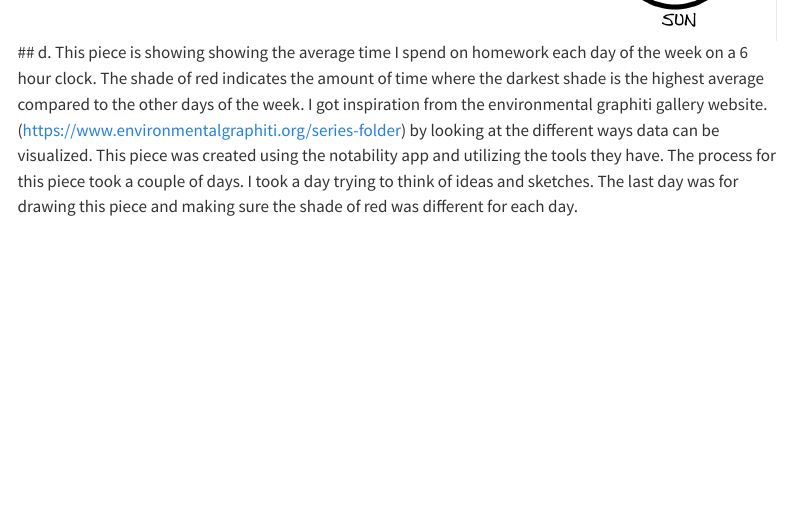
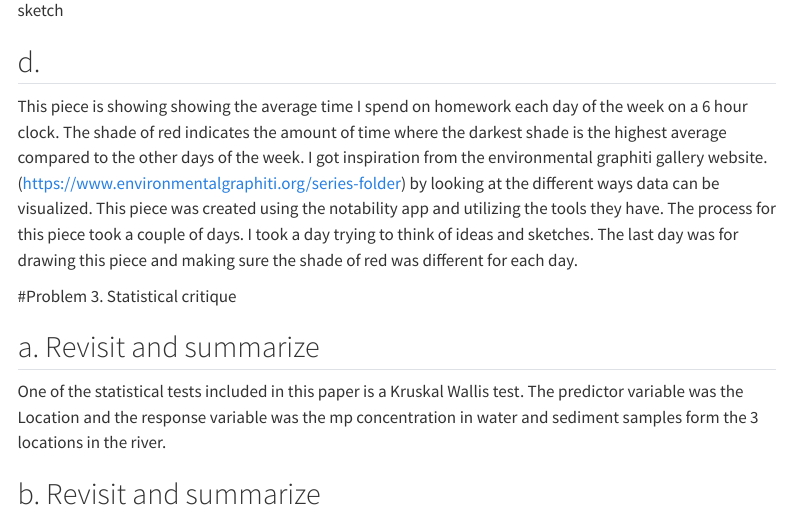
Before and after one commit to Saraguef123/ENVS-193DS_homework-03, a Quarto document (code/homework _3_solutions.qmd): the page in a window 1100 px wide, from 3710 px down before the commit and from 3750 px down after it, so that both start at the same text. Rendered offline with R 4.5, knitr and Pandoc in place of Quarto, with nearby package versions; code that draws random numbers runs with fixed seeds of ours; some code elsewhere in the file could not run offline; menus at the side of the page are left out; long lines of code are wrapped.

Commit message:
staging homework html file

```diff
--- a/code/homework _3_solutions.qmd
+++ b/code/homework _3_solutions.qmd
@@ -93,5 +93,15 @@ I am comparing the mean time spent on school work each day. What an affective vi
 
 ## c.
 ![sketch](../media/draft.jpg)
+
 ## d.
 This piece is showing showing the average time I spend on homework each day of the week on a 6 hour clock. The shade of red indicates the amount of time where the darkest shade is the highest average compared to the other days of the week. I got inspiration from the environmental graphiti gallery website.(https://www.environmentalgraphiti.org/series-folder) by looking at the different ways data can be visualized. This piece was created using the notability app and utilizing the tools they have. The process for this piece took a couple of days. I took a day trying to think of ideas and sketches. The last day was for drawing this piece and making sure the shade of red was different for each day.
+
+#Problem 3. Statistical critique
+
+## a.  Revisit and summarize
+One of the statistical tests included in this paper is a Kruskal Wallis test. The predictor
+variable was the Location and the response variable was the mp concentration in water
+and sediment samples form the 3 locations in  the river.
+
+## b.  Revisit and summarize
```
Also changed, not shown: code/homework _3_solutions.html, code/homework-_3_solutions_files/figure-html/unnamed-chunk-2-1.png.
